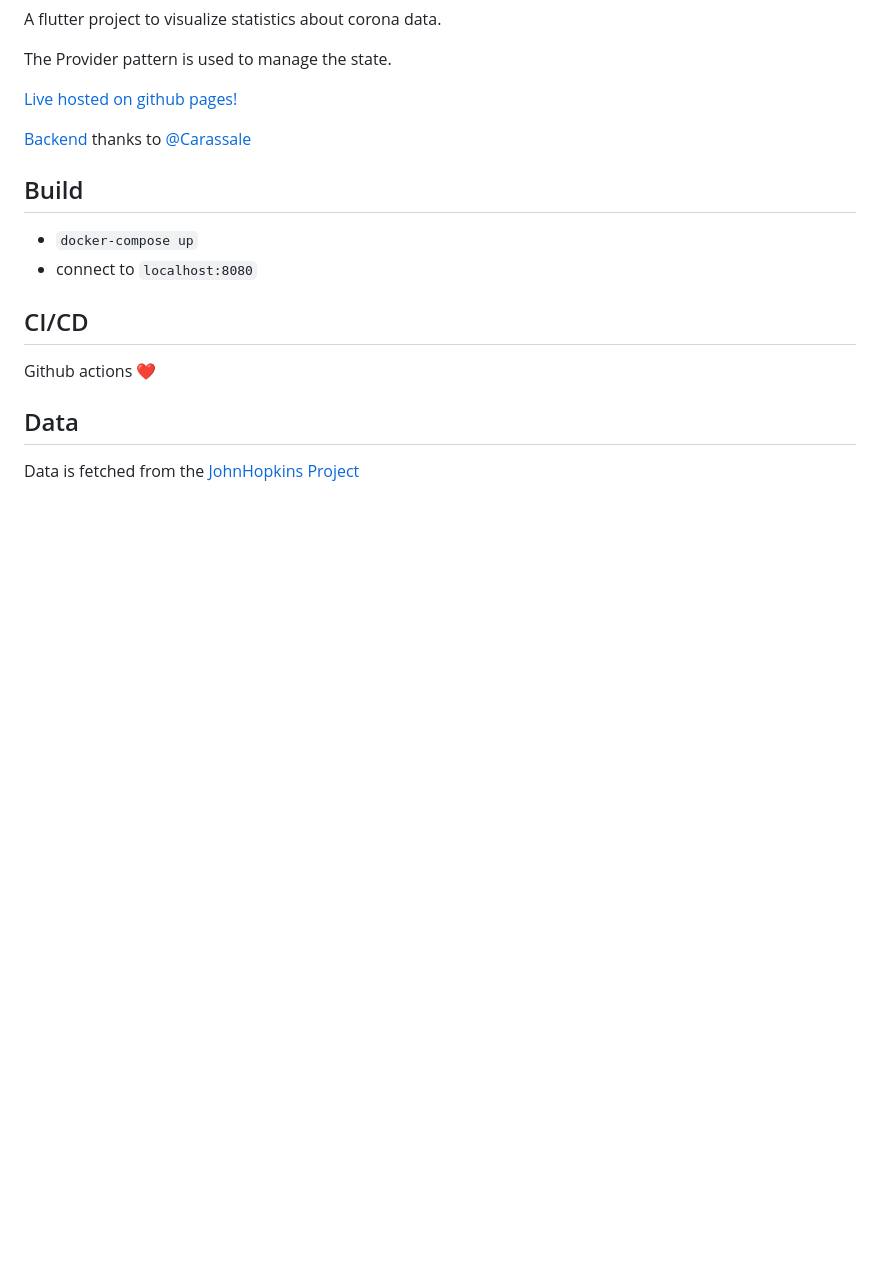
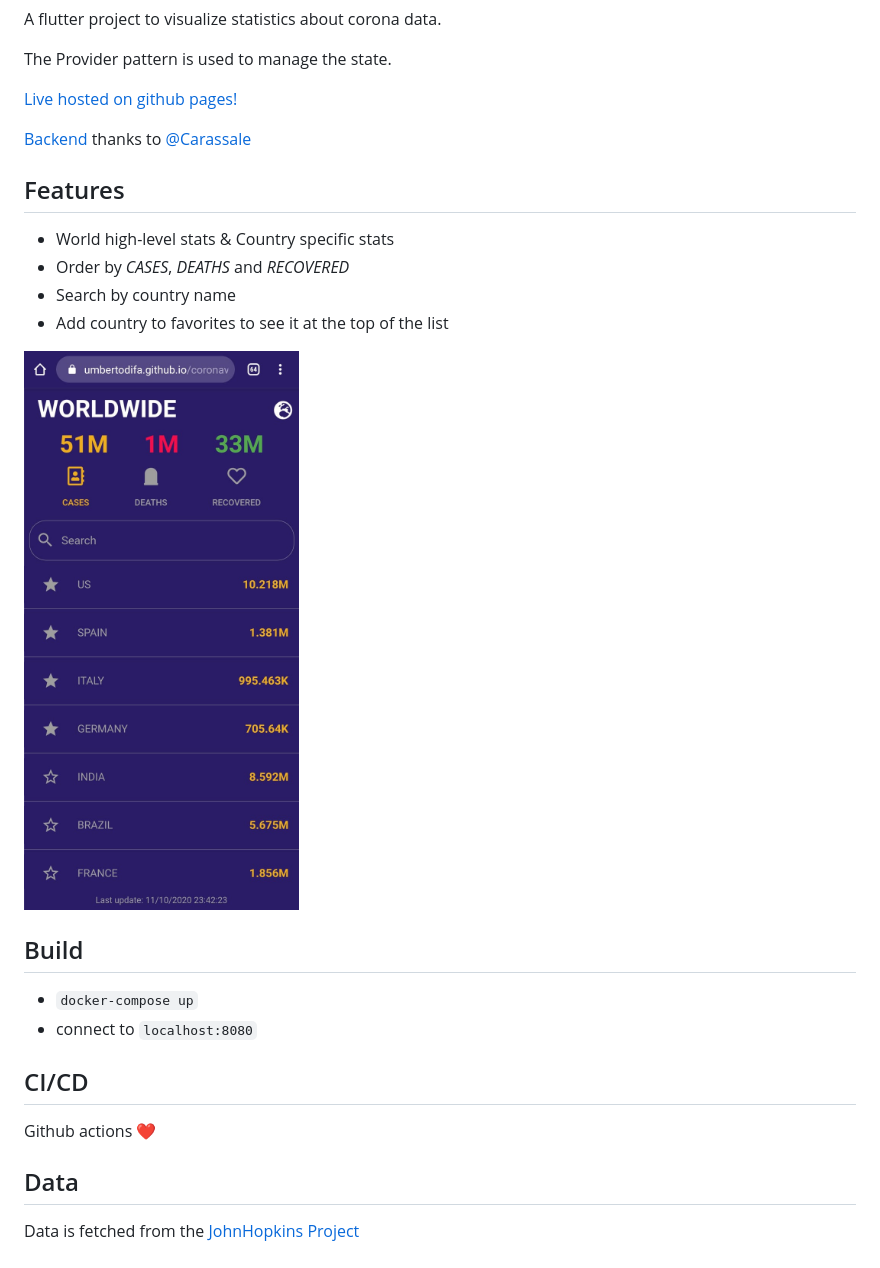
Before and after one commit to umbertoDifa/coronavirusnumbers-frontend, a Markdown page: README.md, the part around the change. GitHub-like rendering; pictures changed too: screenshot.jpeg (added); blank space fills up the shorter version.

Commit message:
Updated readme with screenshot

```diff
--- a/README.md
+++ b/README.md
@@ -8,6 +8,13 @@ The Provider pattern is used to manage the state.
 
 [Backend](https://github.com/Carassale/coronavirusnumbers-express-api) thanks to [@Carassale](https://github.com/Carassale)
 
+## Features
+- World high-level stats & Country specific stats
+- Order by _CASES_, _DEATHS_ and _RECOVERED_
+- Search by country name
+- Add country to favorites to see it at the top of the list
+
+![](./screenshot.jpeg )
 ## Build
 - `docker-compose up`
 - connect to `localhost:8080`
```
